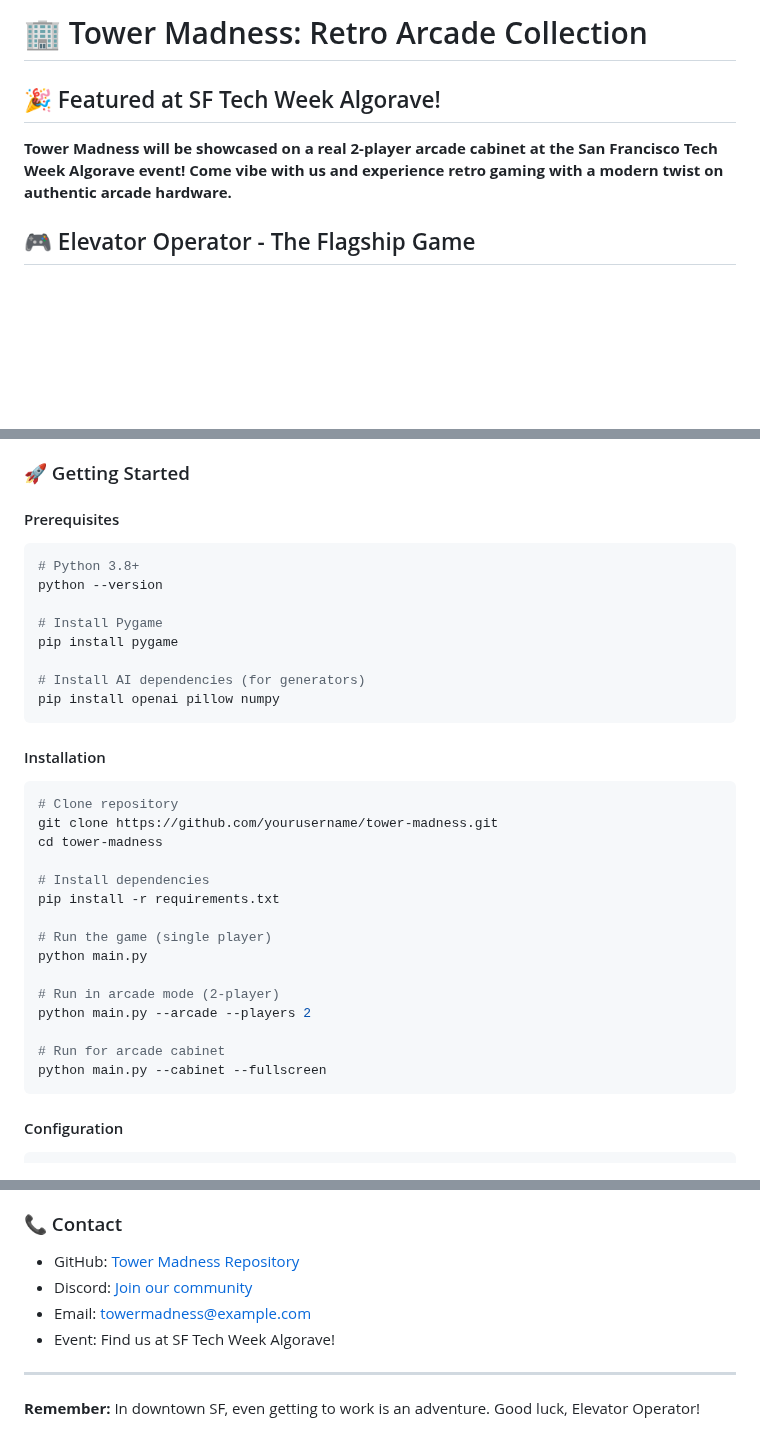
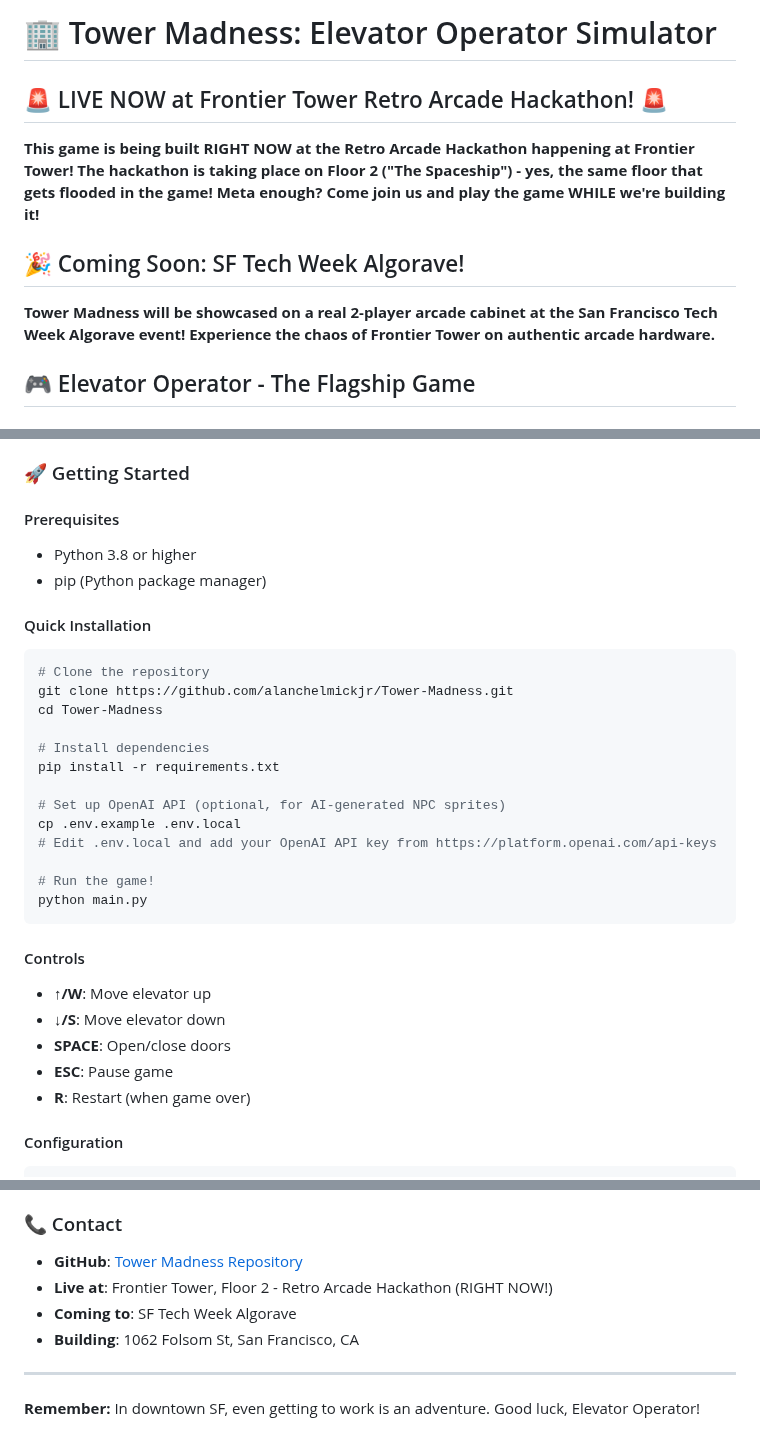
Before and after one commit to alanchelmickjr/Tower-Madness, a Markdown page: README.md, 3 parts joined by grey strips. Drawn GitHub-style; blank space fills up the shorter version.

Commit message:
Update README with live hackathon info and correct installation instructions

````diff
--- a/README.md
+++ b/README.md
@@ -1,7 +1,10 @@
-# 🏢 Tower Madness: Retro Arcade Collection
+# 🏢 Tower Madness: Elevator Operator Simulator
 
-## 🎉 Featured at SF Tech Week Algorave!
-**Tower Madness will be showcased on a real 2-player arcade cabinet at the San Francisco Tech Week Algorave event! Come vibe with us and experience retro gaming with a modern twist on authentic arcade hardware.**
+## 🚨 LIVE NOW at Frontier Tower Retro Arcade Hackathon! 🚨
+**This game is being built RIGHT NOW at the Retro Arcade Hackathon happening at Frontier Tower! The hackathon is taking place on Floor 2 ("The Spaceship") - yes, the same floor that gets flooded in the game! Meta enough? Come join us and play the game WHILE we're building it!**
+
+## 🎉 Coming Soon: SF Tech Week Algorave!
+**Tower Madness will be showcased on a real 2-player arcade cabinet at the San Francisco Tech Week Algorave event! Experience the chaos of Frontier Tower on authentic arcade hardware.**
 
 ## 🎮 Elevator Operator - The Flagship Game
 
@@ -292,35 +295,32 @@ THEN I unlock achievements like:
 ### 🚀 Getting Started
 
 #### Prerequisites
+- Python 3.8 or higher
+- pip (Python package manager)
+
+#### Quick Installation
 ```bash
-# Python 3.8+
-python --version
-
-# Install Pygame
-pip install pygame
-
-# Install AI dependencies (for generators)
-pip install openai pillow numpy
-```
-
-#### Installation
-```bash
-# Clone repository
-git clone https://github.com/yourusername/tower-madness.git
-cd tower-madness
+# Clone the repository
+git clone https://github.com/alanchelmickjr/Tower-Madness.git
+cd Tower-Madness
 
 # Install dependencies
 pip install -r requirements.txt
 
-# Run the game (single player)
+# Set up OpenAI API (optional, for AI-generated NPC sprites)
+cp .env.example .env.local
+# Edit .env.local and add your OpenAI API key from https://platform.openai.com/api-keys
+
+# Run the game!
 python main.py
+```
 
-# Run in arcade mode (2-player)
-python main.py --arcade --players 2
-
-# Run for arcade cabinet
-python main.py --cabinet --fullscreen
-```
+#### Controls
+- **↑/W**: Move elevator up
+- **↓/S**: Move elevator down
+- **SPACE**: Open/close doors
+- **ESC**: Pause game
+- **R**: Restart (when game over)
 
 #### Configuration
 ```python
@@ -463,10 +463,10 @@ This project is licensed under the MIT License - see [LICENSE](LICENSE) file for
 
 ### 📞 Contact
 
-- GitHub: [Tower Madness Repository](https://github.com/yourusername/tower-madness)
-- Discord: [Join our community](https://discord.gg/towermadness)
-- Email: towermadness@example.com
-- Event: Find us at SF Tech Week Algorave!
+- **GitHub**: [Tower Madness Repository](https://github.com/alanchelmickjr/Tower-Madness)
+- **Live at**: Frontier Tower, Floor 2 - Retro Arcade Hackathon (RIGHT NOW!)
+- **Coming to**: SF Tech Week Algorave
+- **Building**: 1062 Folsom St, San Francisco, CA
 
 ---
 
````
